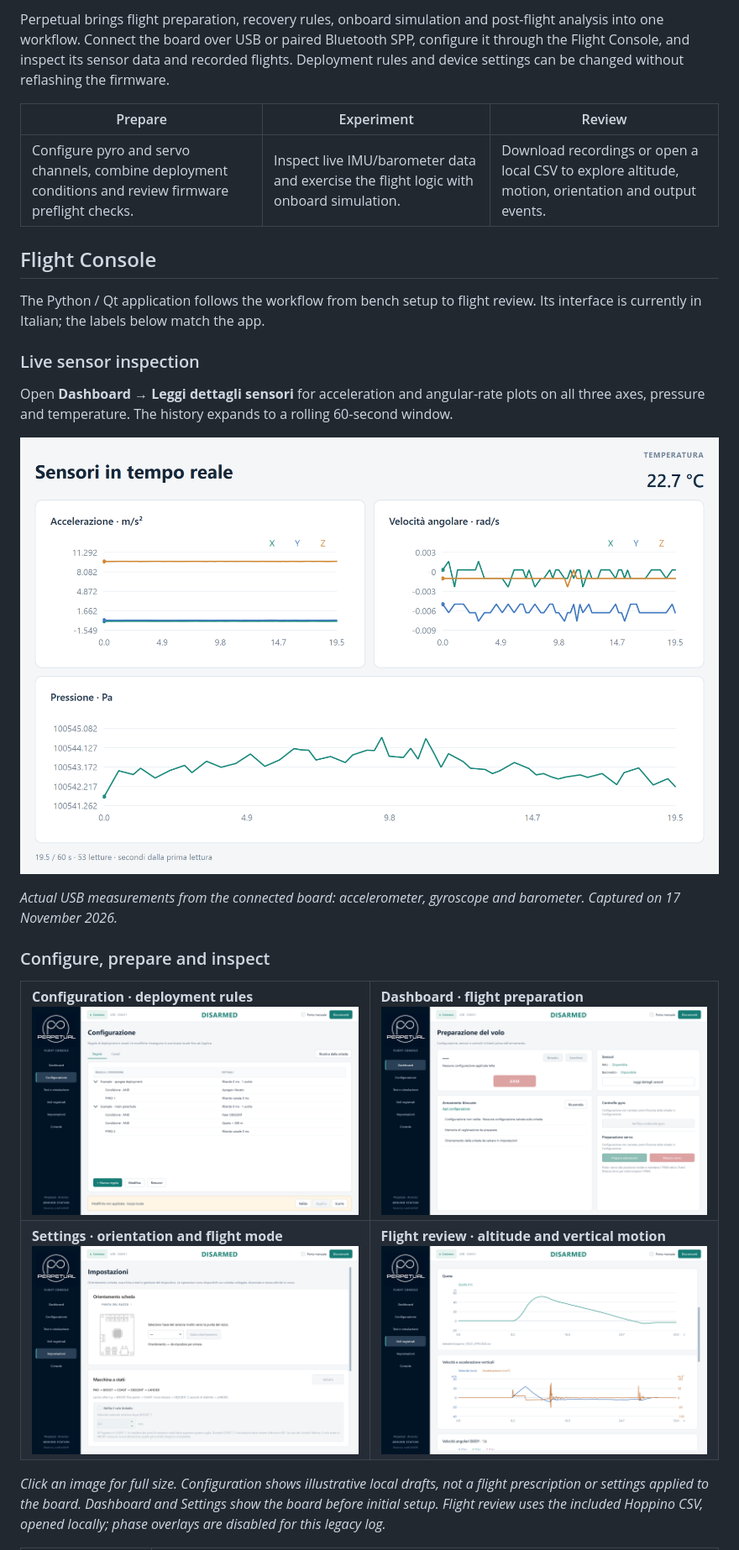
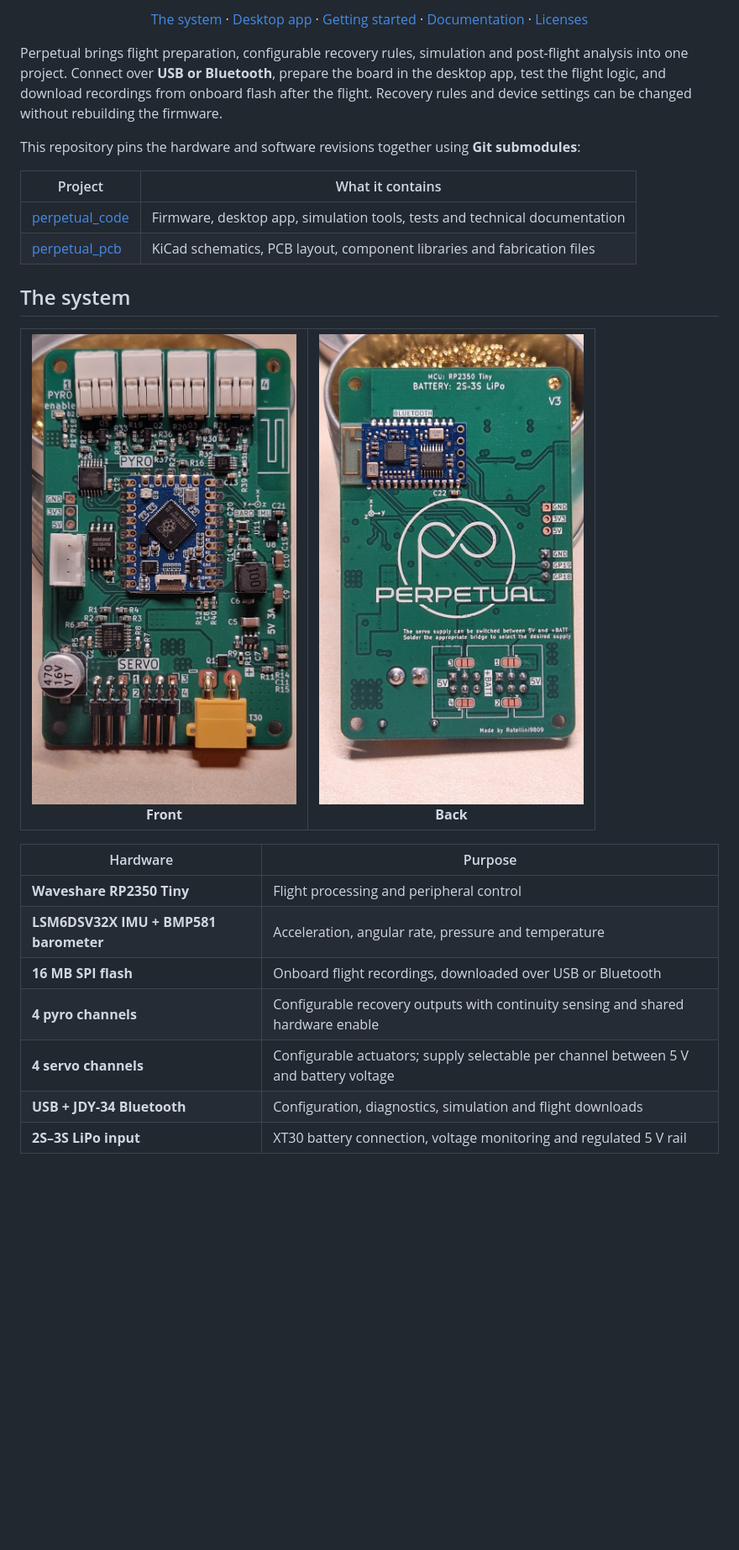
Before and after one commit to Sapienza-Rocket-Team/Perpetual_training_accademy_avionics, a Markdown page: README.md, the part around one of its changes. Shown at 84% size. Rendered like a GitHub page; pictures changed too: docs/images/configuration.png, docs/images/dashboard.png, docs/images/pcb-back.png (added); blank space fills up the shorter version.

Commit message:
Update Perpetual submodules and refresh project overview

```diff
--- a/README.md
+++ b/README.md
@@ -17,35 +17,41 @@
 </p>
 
-Perpetual brings flight preparation, recovery rules, onboard simulation and post-flight analysis into one workflow. Connect the board over USB or paired Bluetooth SPP, configure it through the Flight Console, and inspect its sensor data and recorded flights. Deployment rules and device settings can be changed without reflashing the firmware.
+<p align="center">
+  <a href="#the-system">The system</a> ·
+  <a href="#desktop-app">Desktop app</a> ·
+  <a href="#getting-started">Getting started</a> ·
+  <a href="#documentation">Documentation</a> ·
+  <a href="#author-and-licenses">Licenses</a>
+</p>
 
-| Prepare | Experiment | Review |
-| --- | --- | --- |
-| Configure pyro and servo channels, combine deployment conditions and review firmware preflight checks. | Inspect live IMU/barometer data and exercise the flight logic with onboard simulation. | Download recordings or open a local CSV to explore altitude, motion, orientation and output events. |
+Perpetual brings flight preparation, configurable recovery rules, simulation and post-flight
+analysis into one project. Connect over **USB or Bluetooth**, prepare the board in the desktop
+app, test the flight logic, and download recordings from onboard flash after the flight.
+Recovery rules and device settings can be changed without rebuilding the firmware.
 
-## Flight Console
+This repository pins the hardware and software revisions together using **Git submodules**:
 
-The Python / Qt application follows the workflow from bench setup to flight review. Its interface is currently in Italian; the labels below match the app.
+| Project | What it contains |
+| --- | --- |
+| [perpetual_code](perpetual_code) | Firmware, desktop app, simulation tools, tests and technical documentation |
+| [perpetual_pcb](perpetual_pcb) | KiCad schematics, PCB layout, component libraries and fabrication files |
 
-### Live sensor inspection
-
-Open **Dashboard → Leggi dettagli sensori** for acceleration and angular-rate plots on all three axes, pressure and temperature. The history expands to a rolling 60-second window.
-
-![Live IMU and barometer readings from the connected Perpetual board](docs/images/sensors.png)
-
-*Actual USB measurements from the connected board: accelerometer, gyroscope and barometer. Captured on 17 November 2026.*
-
-### Configure, prepare and inspect
+## The system
 
 <table>
   <tr>
-    <td width="50%"><strong>Configuration · deployment rules</strong><br><a href="docs/images/configuration.png"><img src="docs/images/configuration.png" alt="Two example deployment rules in a local draft"></a></td>
-    <td width="50%"><strong>Dashboard · flight preparation</strong><br><a href="docs/images/dashboard.png"><img src="docs/images/dashboard.png" alt="Connected dashboard with available sensors and first-time setup requirements"></a></td>
-  </tr>
-  <tr>
-    <td width="50%"><strong>Settings · orientation and flight mode</strong><br><a href="docs/images/settings.png"><img src="docs/images/settings.png" alt="Board orientation and normal or two-stage flight settings"></a></td>
-    <td width="50%"><strong>Flight review · altitude and vertical motion</strong><br><a href="docs/images/flight-plots.png"><img src="docs/images/flight-plots.png" alt="Altitude, vertical velocity and acceleration from the included Hoppino CSV"></a></td>
+    <td align="center"><img src="docs/images/pcb-front.png" alt="Perpetual Rev 4 PCB, front" width="400"><br><strong>Front</strong></td>
+    <td align="center"><img src="docs/images/pcb-back.png" alt="Perpetual Rev 4 PCB, back" width="400"><br><strong>Back</strong></td>
   </tr>
 </table>
 
-*Click an image for full size. Configuration shows illustrative local drafts, not a flight prescription or settings applied to the board. Dashboard and Settings show the board before initial setup. Flight review uses the included Hoppino CSV, opened locally; phase overlays are disabled for this legacy log.*
+| Hardware | Purpose |
+| --- | --- |
+| **Waveshare RP2350 Tiny** | Flight processing and peripheral control |
+| **LSM6DSV32X IMU + BMP581 barometer** | Acceleration, angular rate, pressure and temperature |
+| **16 MB SPI flash** | Onboard flight recordings, downloaded over USB or Bluetooth |
+| **4 pyro channels** | Configurable recovery outputs with continuity sensing and shared hardware enable |
+| **4 servo channels** | Configurable actuators; supply selectable per channel between 5 V and battery voltage |
+| **USB + JDY-34 Bluetooth** | Configuration, diagnostics, simulation and flight downloads |
+| **2S–3S LiPo input** | XT30 battery connection, voltage monitoring and regulated 5 V rail |
 
```
Also changed, not shown: other parts of README.md (+108 -56 lines), docs/images/flights-download.png (added), docs/images/simulation.png, 1 other file.
